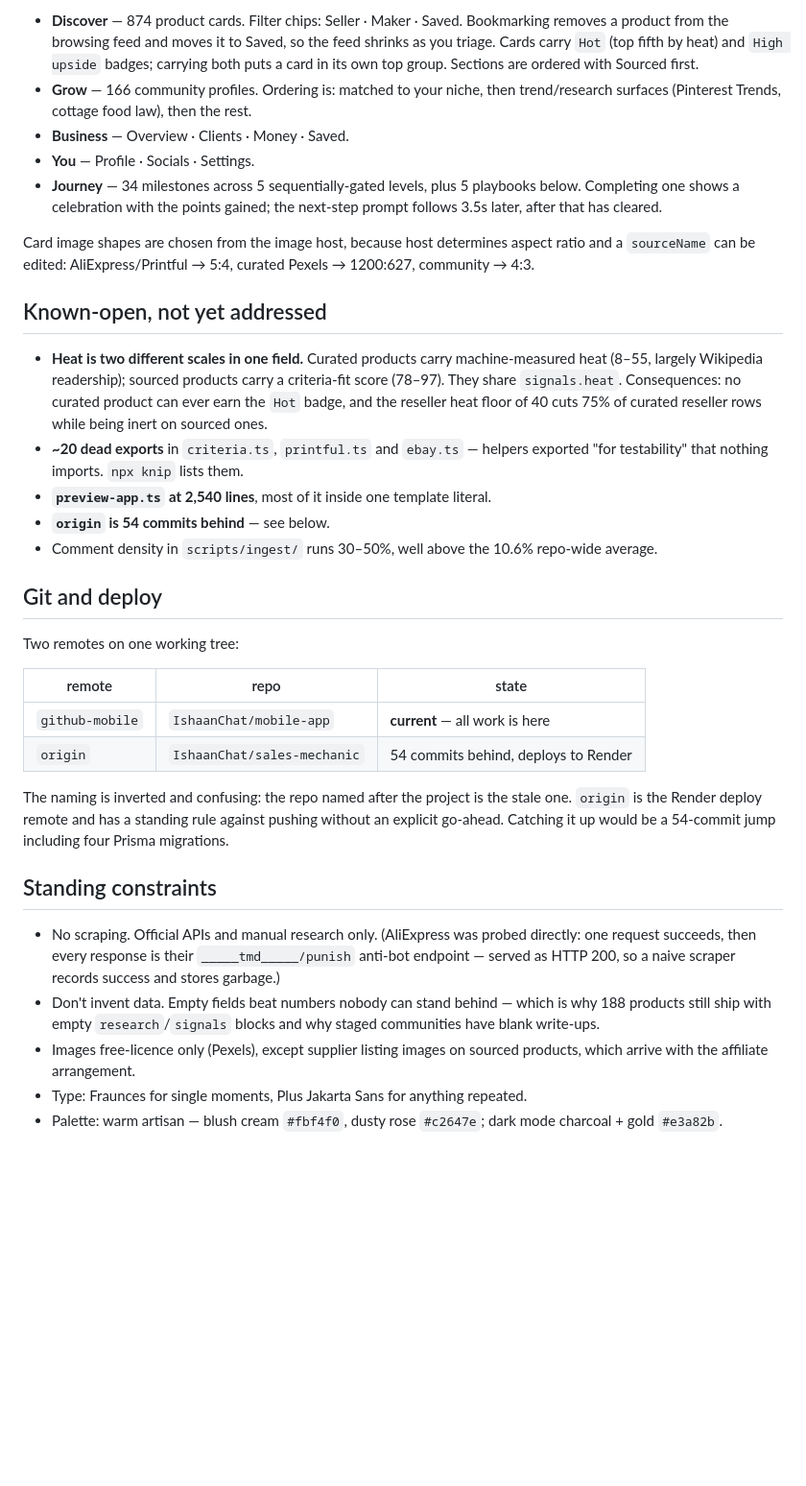
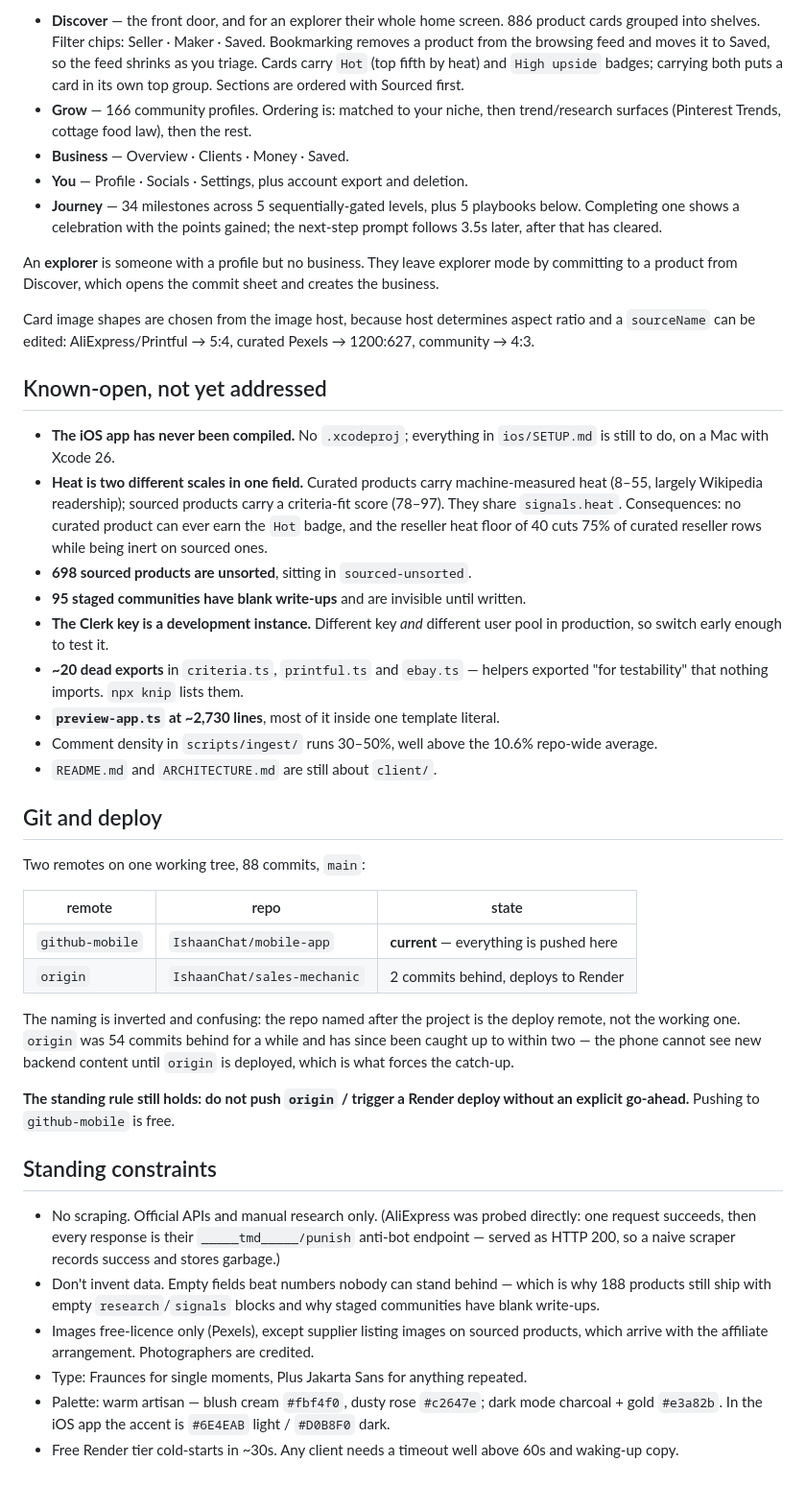
Before and after one commit to IshaanChat/mobile-app, a Markdown page: HANDOFF.md, the part around one of its changes. Shown at 96% size. Rendered like a GitHub page; blank space fills up the shorter version.

```diff
--- a/HANDOFF.md
+++ b/HANDOFF.md
@@ -128,5 +202,6 @@ Four tabs plus Journey, which is a top-bar button opening a bottom sheet.
 
-- **Discover** — 874 product cards. Filter chips: Seller · Maker · Saved.
+- **Discover** — the front door, and for an explorer their whole home screen.
+  886 product cards grouped into shelves. Filter chips: Seller · Maker · Saved.
   Bookmarking removes a product from the browsing feed and moves it to Saved,
   so the feed shrinks as you triage. Cards carry `Hot` (top fifth by heat) and
   `High upside` badges; carrying both puts a card in its own top group.
@@ -134,10 +209,14 @@ Four tabs plus Journey, which is a top-bar button opening a bottom sheet.
 - **Grow** — 166 community profiles. Ordering is: matched to your niche, then
   trend/research surfaces (Pinterest Trends, cottage food law), then the rest.
 - **Business** — Overview · Clients · Money · Saved.
-- **You** — Profile · Socials · Settings.
+- **You** — Profile · Socials · Settings, plus account export and deletion.
 - **Journey** — 34 milestones across 5 sequentially-gated levels, plus 5
   playbooks below. Completing one shows a celebration with the points gained;
   the next-step prompt follows 3.5s later, after that has cleared.
+
+An **explorer** is someone with a profile but no business. They leave explorer
+mode by committing to a product from Discover, which opens the commit sheet and
+creates the business.
 
 Card image shapes are chosen from the image host, because host determines
 aspect ratio and a `sourceName` can be edited: AliExpress/Printful → 5:4,
@@ -145,31 +224,40 @@ curated Pexels → 1200:627, community → 4:3.
 
 ## Known-open, not yet addressed
 
+- **The iOS app has never been compiled.** No `.xcodeproj`; everything in
+  `ios/SETUP.md` is still to do, on a Mac with Xcode 26.
 - **Heat is two different scales in one field.** Curated products carry
   machine-measured heat (8–55, largely Wikipedia readership); sourced products
   carry a criteria-fit score (78–97). They share `signals.heat`. Consequences:
   no curated product can ever earn the `Hot` badge, and the reseller heat floor
   of 40 cuts 75% of curated reseller rows while being inert on sourced ones.
+- **698 sourced products are unsorted**, sitting in `sourced-unsorted`.
+- **95 staged communities have blank write-ups** and are invisible until written.
+- **The Clerk key is a development instance.** Different key *and* different
+  user pool in production, so switch early enough to test it.
 - **~20 dead exports** in `criteria.ts`, `printful.ts` and `ebay.ts` — helpers
   exported "for testability" that nothing imports. `npx knip` lists them.
-- **`preview-app.ts` at 2,540 lines**, most of it inside one template literal.
-- **`origin` is 54 commits behind** — see below.
+- **`preview-app.ts` at ~2,730 lines**, most of it inside one template literal.
 - Comment density in `scripts/ingest/` runs 30–50%, well above the 10.6%
   repo-wide average.
+- `README.md` and `ARCHITECTURE.md` are still about `client/`.
 
 ## Git and deploy
 
-Two remotes on one working tree:
+Two remotes on one working tree, 88 commits, `main`:
 
 | remote | repo | state |
 |---|---|---|
-| `github-mobile` | `IshaanChat/mobile-app` | **current** — all work is here |
-| `origin` | `IshaanChat/sales-mechanic` | 54 commits behind, deploys to Render |
+| `github-mobile` | `IshaanChat/mobile-app` | **current** — everything is pushed here |
+| `origin` | `IshaanChat/sales-mechanic` | 2 commits behind, deploys to Render |
 
 The naming is inverted and confusing: the repo named after the project is the
-stale one. `origin` is the Render deploy remote and has a standing rule against
-pushing without an explicit go-ahead. Catching it up would be a 54-commit jump
-including four Prisma migrations.
+deploy remote, not the working one. `origin` was 54 commits behind for a while
+and has since been caught up to within two — the phone cannot see new backend
+content until `origin` is deployed, which is what forces the catch-up.
+
+**The standing rule still holds: do not push `origin` / trigger a Render deploy
+without an explicit go-ahead.** Pushing to `github-mobile` is free.
 
 ## Standing constraints
 
@@ -181,7 +269,11 @@ including four Prisma migrations.
   is why 188 products still ship with empty `research`/`signals` blocks and why
   staged communities have blank write-ups.
 - Images free-licence only (Pexels), except supplier listing images on sourced
-  products, which arrive with the affiliate arrangement.
+  products, which arrive with the affiliate arrangement. Photographers are
+  credited.
 - Type: Fraunces for single moments, Plus Jakarta Sans for anything repeated.
 - Palette: warm artisan — blush cream `#fbf4f0`, dusty rose `#c2647e`; dark mode
-  charcoal + gold `#e3a82b`.
+  charcoal + gold `#e3a82b`. In the iOS app the accent is `#6E4EAB` light /
+  `#D0B8F0` dark.
+- Free Render tier cold-starts in ~30s. Any client needs a timeout well above
+  60s and waking-up copy.
```
Also changed, not shown: other parts of HANDOFF.md (+88 -14 lines).
